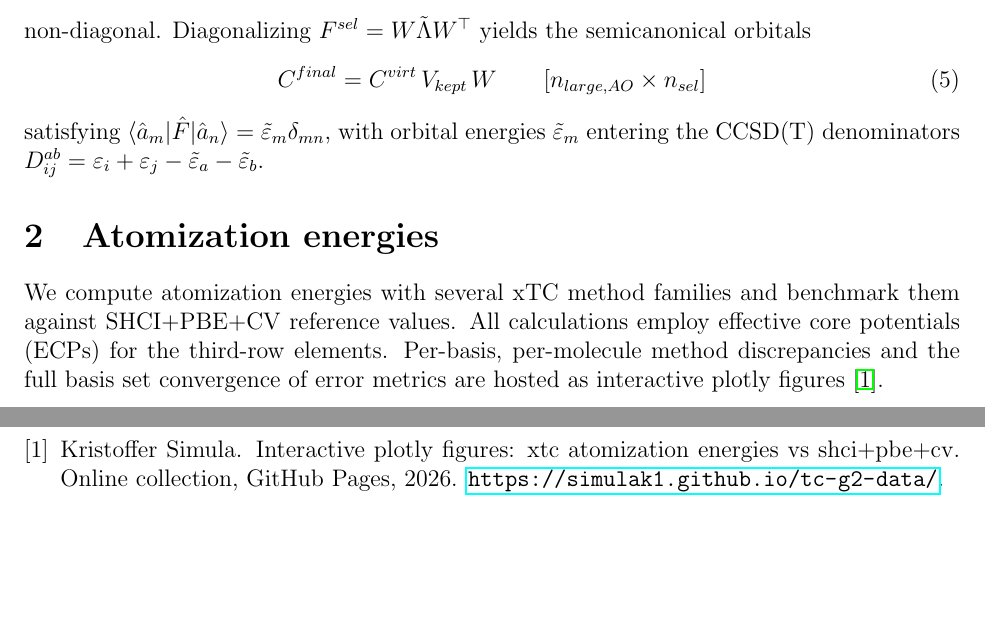
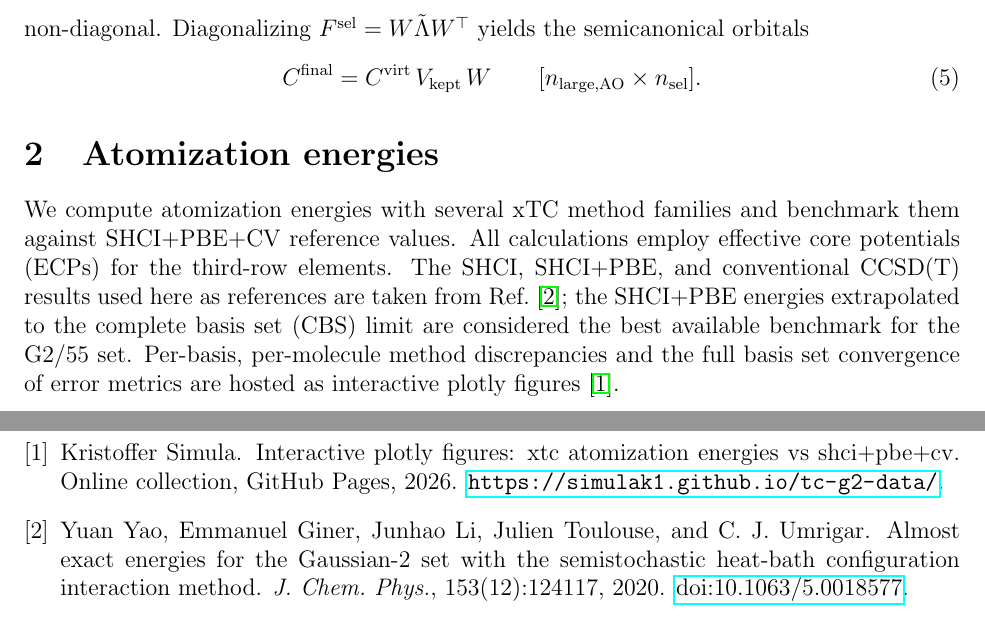
Before and after one commit to simulak1/tc-g2-data, a LaTeX document (main.tex, which reads refs.bib): two parts of pages 1 and 2 of 3 before the commit and two parts of pages 1 and 3 of 3 after it, joined at a grey line, cut so that both start at the same text, the shorter picture padded with empty space. The pictures show the PDF file main.pdf that the author committed with the source.

Commit message:
New reference, the unmrigar g2 paper

```diff
--- a/main.tex
+++ b/main.tex
@@ -67,12 +68,8 @@ the semicanonical orbitals
 %
 \begin{equation}
   C^{\text{final}} = C^{\text{virt}}\,V_{\text{kept}}\,W
-  \qquad [n_{\text{large,AO}}\times n_{\text{sel}}]
+  \qquad [n_{\text{large,AO}}\times n_{\text{sel}}].
 \end{equation}
-%
-satisfying $\langle\hat a_m|\hat F|\hat a_n\rangle = \tilde\varepsilon_m\delta_{mn}$,
-with orbital energies $\tilde\varepsilon_m$ entering the CCSD(T) denominators
-$D_{ij}^{ab} = \varepsilon_i + \varepsilon_j - \tilde\varepsilon_a - \tilde\varepsilon_b$.
 
 %% ============================================================
 \section{Atomization energies}
@@ -81,6 +78,10 @@ $D_{ij}^{ab} = \varepsilon_i + \varepsilon_j - \tilde\varepsilon_a - \tilde\vare
 We compute atomization energies with several xTC method families and benchmark
 them against SHCI+PBE+CV reference values. All calculations employ
 effective core potentials (ECPs) for the third-row elements.
+The SHCI, SHCI+PBE, and conventional CCSD(T) results used here as references
+are taken from Ref.~\cite{Yao2020}; the SHCI+PBE energies extrapolated to the
+complete basis set (CBS) limit are considered the best available benchmark
+for the G2/55 set.
 Per-basis, per-molecule method discrepancies and the full basis set convergence
 of error metrics are hosted as interactive plotly figures~\cite{interactivefigs}.
 
--- a/refs.bib
+++ b/refs.bib
@@ -1,3 +1,15 @@
+@article{Yao2020,
+  author  = {Yao, Yuan and Giner, Emmanuel and Li, Junhao and Toulouse, Julien and Umrigar, C. J.},
+  title   = {Almost exact energies for the {Gaussian-2} set with the semistochastic heat-bath configuration interaction method},
+  journal = {J. Chem. Phys.},
+  volume  = {153},
+  number  = {12},
+  pages   = {124117},
+  year    = {2020},
+  doi     = {10.1063/5.0018577},
+  note    = {\href{https://doi.org/10.1063/5.0018577}{doi:10.1063/5.0018577}},
+}
+
 @misc{interactivefigs,
   author       = {Simula, Kristoffer},
   title        = {Interactive plotly figures: xTC atomization energies vs SHCI+PBE+CV},
```
Also changed, not shown: main.bbl, main.pdf, main.tex (2 more changed lines), 5 other files.
